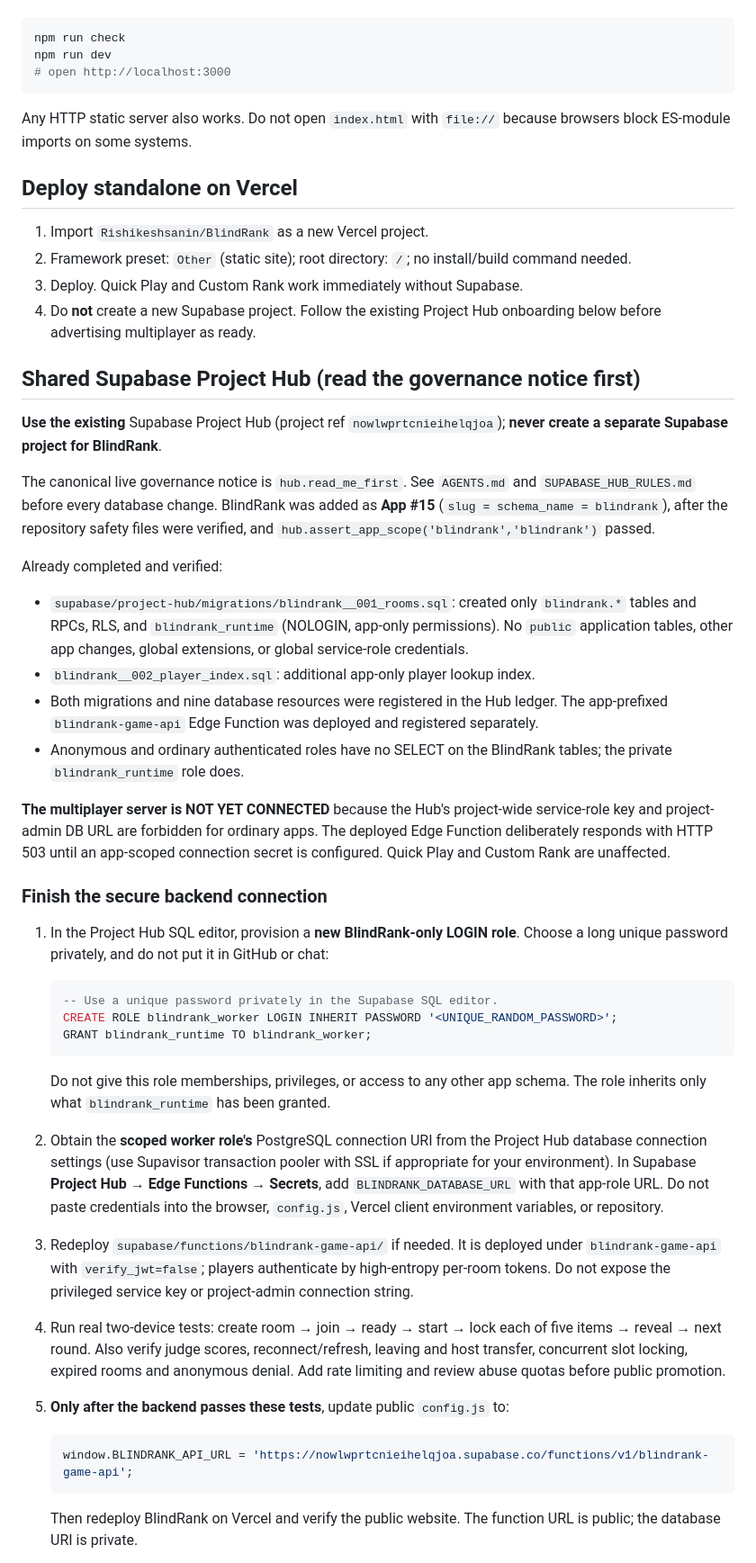
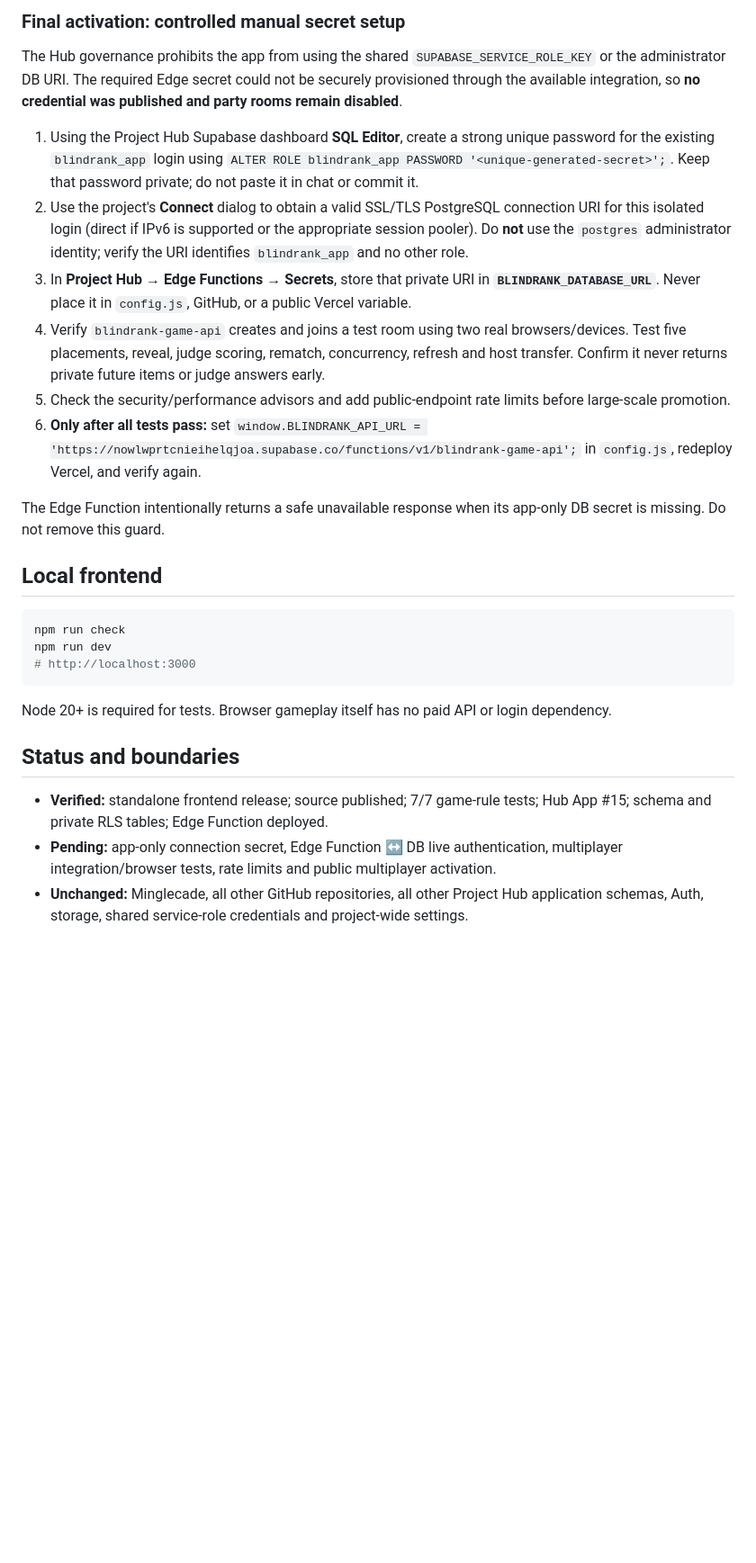
Before and after one commit to Rishikeshsanin/BlindRank, a Markdown page: README.md, the part around one of its changes. Shown at 90% size. GitHub-like rendering; blank space fills up the shorter version.

````diff
--- a/README.md
+++ b/README.md
@@ -34,54 +49,29 @@ Requires no npm dependencies (Node 20+ for tests; Python 3 to serve files):
+### Final activation: controlled manual secret setup
+
+The Hub governance prohibits the app from using the shared `SUPABASE_SERVICE_ROLE_KEY` or the administrator DB URI. The required Edge secret could not be securely provisioned through the available integration, so **no credential was published and party rooms remain disabled**.
+
+1. Using the Project Hub Supabase dashboard **SQL Editor**, create a strong unique password for the existing `blindrank_app` login using `ALTER ROLE blindrank_app PASSWORD '<unique-generated-secret>';`. Keep that password private; do not paste it in chat or commit it.
+2. Use the project's **Connect** dialog to obtain a valid SSL/TLS PostgreSQL connection URI for this isolated login (direct if IPv6 is supported or the appropriate session pooler). Do **not** use the `postgres` administrator identity; verify the URI identifies `blindrank_app` and no other role.
+3. In **Project Hub → Edge Functions → Secrets**, store that private URI in **`BLINDRANK_DATABASE_URL`**. Never place it in `config.js`, GitHub, or a public Vercel variable.
+4. Verify `blindrank-game-api` creates and joins a test room using two real browsers/devices. Test five placements, reveal, judge scoring, rematch, concurrency, refresh and host transfer. Confirm it never returns private future items or judge answers early.
+5. Check the security/performance advisors and add public-endpoint rate limits before large-scale promotion.
+6. **Only after all tests pass:** set `window.BLINDRANK_API_URL = 'https://nowlwprtcnieihelqjoa.supabase.co/functions/v1/blindrank-game-api';` in `config.js`, redeploy Vercel, and verify again.
+
+The Edge Function intentionally returns a safe unavailable response when its app-only DB secret is missing. Do not remove this guard.
+
+## Local frontend
 
 ```bash
 npm run check
 npm run dev
-# open http://localhost:3000
+# http://localhost:3000
 ```
 
-Any HTTP static server also works. Do not open `index.html` with `file://` because browsers block ES-module imports on some systems.
+Node 20+ is required for tests. Browser gameplay itself has no paid API or login dependency.
 
-## Deploy standalone on Vercel
+## Status and boundaries
 
-1. Import `Rishikeshsanin/BlindRank` as a new Vercel project.
-2. Framework preset: `Other` (static site); root directory: `/`; no install/build command needed.
-3. Deploy. Quick Play and Custom Rank work immediately without Supabase.
-4. Do **not** create a new Supabase project. Follow the existing Project Hub onboarding below before advertising multiplayer as ready.
+- **Verified:** standalone frontend release; source published; 7/7 game-rule tests; Hub App #15; schema and private RLS tables; Edge Function deployed.
+- **Pending:** app-only connection secret, Edge Function ↔ DB live authentication, multiplayer integration/browser tests, rate limits and public multiplayer activation.
+- **Unchanged:** Minglecade, all other GitHub repositories, all other Project Hub application schemas, Auth, storage, shared service-role credentials and project-wide settings.
 
-## Shared Supabase Project Hub (read the governance notice first)
-
-**Use the existing** Supabase Project Hub (project ref `nowlwprtcnieihelqjoa`); **never create a separate Supabase project for BlindRank**.
-
-The canonical live governance notice is `hub.read_me_first`. See `AGENTS.md` and `SUPABASE_HUB_RULES.md` before every database change. BlindRank was added as **App #15** (`slug = schema_name = blindrank`), after the repository safety files were verified, and `hub.assert_app_scope('blindrank','blindrank')` passed.
-
-Already completed and verified:
-
-- `supabase/project-hub/migrations/blindrank__001_rooms.sql`: created only `blindrank.*` tables and RPCs, RLS, and `blindrank_runtime` (NOLOGIN, app-only permissions). No `public` application tables, other app changes, global extensions, or global service-role credentials.
-- `blindrank__002_player_index.sql`: additional app-only player lookup index.
-- Both migrations and nine database resources were registered in the Hub ledger. The app-prefixed `blindrank-game-api` Edge Function was deployed and registered separately.
-- Anonymous and ordinary authenticated roles have no SELECT on the BlindRank tables; the private `blindrank_runtime` role does.
-
-**The multiplayer server is NOT YET CONNECTED** because the Hub's project-wide service-role key and project-admin DB URL are forbidden for ordinary apps. The deployed Edge Function deliberately responds with HTTP 503 until an app-scoped connection secret is configured. Quick Play and Custom Rank are unaffected.
-
-### Finish the secure backend connection
-
-1. In the Project Hub SQL editor, provision a **new BlindRank-only LOGIN role**. Choose a long unique password privately, and do not put it in GitHub or chat:
-
-   ```sql
-   -- Use a unique password privately in the Supabase SQL editor.
-   CREATE ROLE blindrank_worker LOGIN INHERIT PASSWORD '<UNIQUE_RANDOM_PASSWORD>';
-   GRANT blindrank_runtime TO blindrank_worker;
-   ```
-
-   Do not give this role memberships, privileges, or access to any other app schema. The role inherits only what `blindrank_runtime` has been granted.
-
-2. Obtain the **scoped worker role's** PostgreSQL connection URI from the Project Hub database connection settings (use Supavisor transaction pooler with SSL if appropriate for your environment). In Supabase **Project Hub → Edge Functions → Secrets**, add `BLINDRANK_DATABASE_URL` with that app-role URL. Do not paste credentials into the browser, `config.js`, Vercel client environment variables, or repository.
-3. Redeploy `supabase/functions/blindrank-game-api/` if needed. It is deployed under `blindrank-game-api` with `verify_jwt=false`; players authenticate by high-entropy per-room tokens. Do not expose the privileged service key or project-admin connection string.
-4. Run real two-device tests: create room → join → ready → start → lock each of five items → reveal → next round. Also verify judge scores, reconnect/refresh, leaving and host transfer, concurrent slot locking, expired rooms and anonymous denial. Add rate limiting and review abuse quotas before public promotion.
-5. **Only after the backend passes these tests**, update public `config.js` to:
-
-   ```js
-   window.BLINDRANK_API_URL = 'https://nowlwprtcnieihelqjoa.supabase.co/functions/v1/blindrank-game-api';
-   ```
-
-   Then redeploy BlindRank on Vercel and verify the public website. The function URL is public; the database URI is private.
-
````
Also changed, not shown: other parts of README.md (+38 -54 lines).
